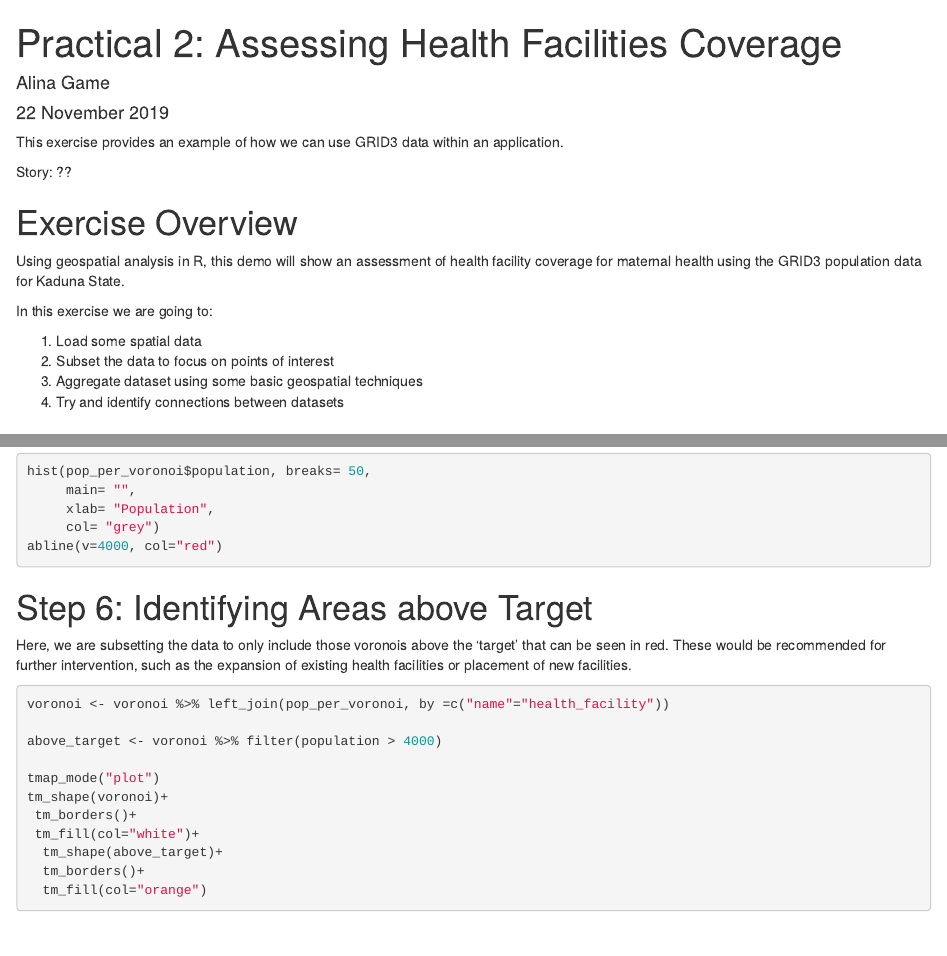
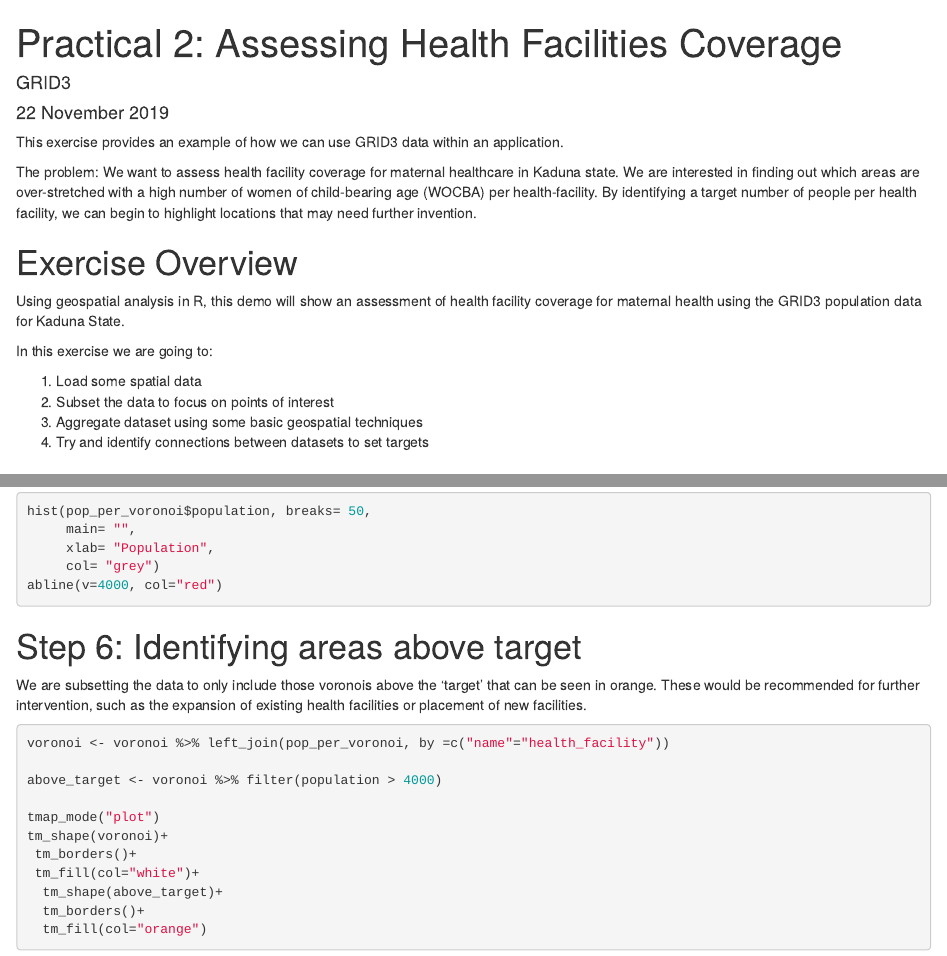
Before and after one commit to GRID3/DSNTraining, an R Markdown document (r_demo.Rmd): the page in a window 1100 px wide, from its top, and a second part further down, joined at a grey line. Rendered offline with R 4.5, knitr and Pandoc, with nearby package versions; the code chunks are not run, so their results and figures are left out.

Commit message:
Update r_Demo
Added narrative

````diff
--- a/r_demo.Rmd
+++ b/r_demo.Rmd
@@ -1,6 +1,6 @@
 ---
 title: "Practical 2: Assessing Health Facilities Coverage"
-author: "Alina Game"
+author: "GRID3"
 date: "22 November 2019"
 output:
   html_document
@@ -13,7 +13,7 @@
 
 This exercise provides an example of how we can use GRID3 data within an application.
 
-Story: ??
+The problem: We want to assess health facility coverage for maternal healthcare in Kaduna state. We are interested in finding out which areas are over-stretched with a high number of women of child-bearing age (WOCBA) per health-facility. By identifying a target number of people per health facility, we can begin to highlight locations that may need further invention.
 
 # Exercise Overview
 
@@ -24,7 +24,7 @@
 1. Load some spatial data
 2. Subset the data to focus on points of interest
 3. Aggregate dataset using some basic geospatial techniques
-4. Try and identify connections between datasets
+4. Try and identify connections between datasets to set targets
 
 # Loading Packages
 
@@ -155,9 +155,9 @@
 abline(v=4000, col="red")
 ```
 
-# Step 6: Identifying Areas above Target
+# Step 6: Identifying areas above target
 
-Here, we are subsetting the data to only include those voronois above the 'target' that can be seen in red. These would be recommended for further intervention, such as the expansion of existing health facilities or placement of new facilities.
+We are subsetting the data to only include those voronois above the 'target' that can be seen in orange. These would be recommended for further intervention, such as the expansion of existing health facilities or placement of new facilities.
 
 ```{r target,message=FALSE,warning=FALSE}
 voronoi <- voronoi %>% left_join(pop_per_voronoi, by =c("name"="health_facility"))
````
Also changed, not shown: r_demo.Rmd (6 more changed lines).
